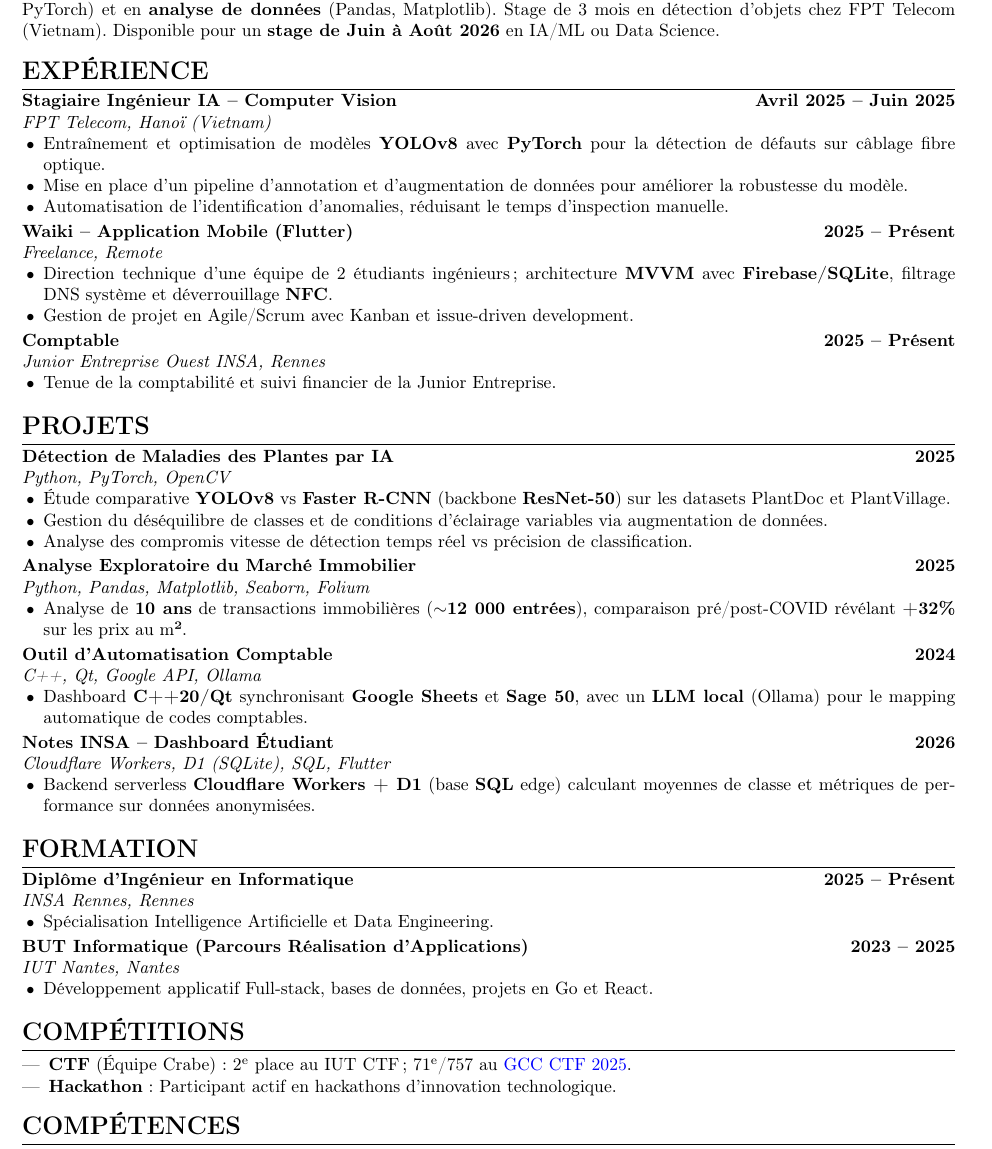
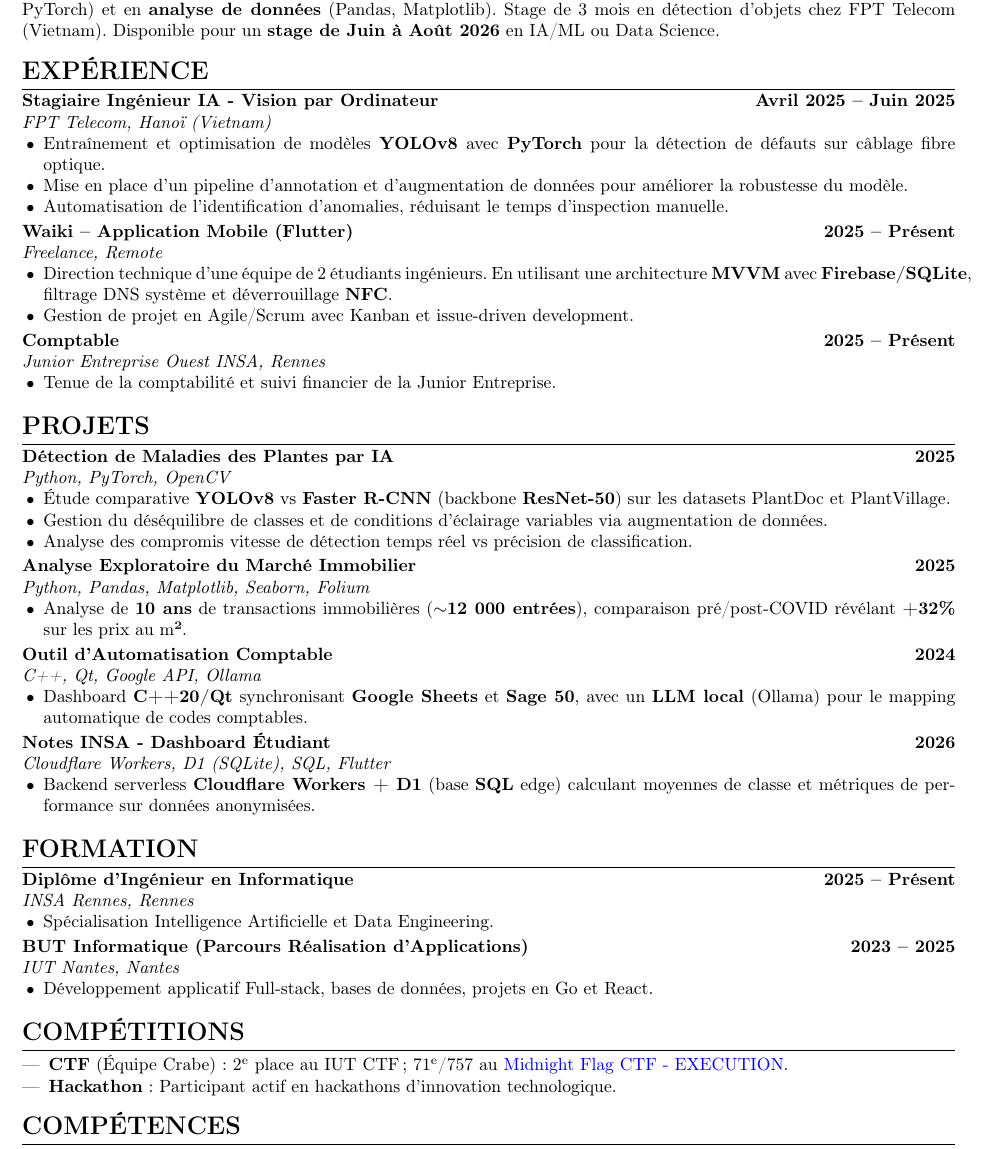
Before and after one commit to Aer-3888/portfolio, a LaTeX CV (cv/cv.tex): part of the page, cut so that both start at the same text. Compiled offline with pdfLaTeX.

Commit message:
feat(cv): update job titles and descriptions for clarity and consistency

```diff
--- a/cv/cv.tex
+++ b/cv/cv.tex
@@ -61,7 +61,7 @@
 % --- EXPERIENCE ---
 \section*{Expérience}
 
-\job{Stagiaire Ingénieur IA -- Computer Vision}
+\job{Stagiaire Ingénieur IA - Vision par Ordinateur}
     {FPT Telecom, Hanoï (Vietnam)}
     {Avril 2025 -- Juin 2025}
     {
@@ -74,7 +74,7 @@
     {Freelance, Remote}
     {2025 -- Présent}
     {
-    \item Direction technique d'une équipe de 2 étudiants ingénieurs ; architecture \textbf{MVVM} avec \textbf{Firebase/SQLite}, filtrage DNS système et déverrouillage \textbf{NFC}.
+    \item Direction technique d'une équipe de 2 étudiants ingénieurs. En utilisant une architecture \textbf{MVVM} avec \textbf{Firebase/SQLite}, filtrage DNS système et déverrouillage \textbf{NFC}.
     \item Gestion de projet en Agile/Scrum avec Kanban et issue-driven development.
     }
 
@@ -111,7 +111,7 @@
     \item Dashboard \textbf{C++20/Qt} synchronisant \textbf{Google Sheets} et \textbf{Sage 50}, avec un \textbf{LLM local} (Ollama) pour le mapping automatique de codes comptables.
     }
 
-\job{Notes INSA -- Dashboard Étudiant}
+\job{Notes INSA - Dashboard Étudiant}
     {Cloudflare Workers, D1 (SQLite), SQL, Flutter}
     {2026}
     {
@@ -138,7 +138,7 @@
 % --- COMPETITIONS ---
 \section*{Compétitions}
 \begin{itemize}[nosep,leftmargin=1.5em]
-    \item \textbf{CTF} (Équipe Crabe) : 2\textsuperscript{e} place au IUT CTF ; 71\textsuperscript{e}/757 au \href{https://ctftime.org/event/3105}{GCC CTF 2025}.
+    \item \textbf{CTF} (Équipe Crabe) : 2\textsuperscript{e} place au IUT CTF ; 71\textsuperscript{e}/757 au \href{https://ctftime.org/event/3105}{Midnight Flag CTF - EXECUTION}.
     \item \textbf{Hackathon} : Participant actif en hackathons d'innovation technologique.
 \end{itemize}
 
```
Also changed, not shown: cv/cv_en.tex (+4 -4 lines).
